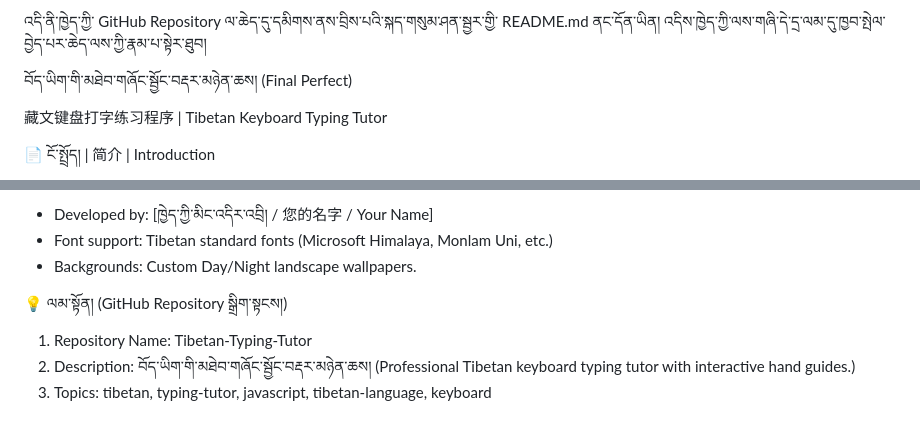
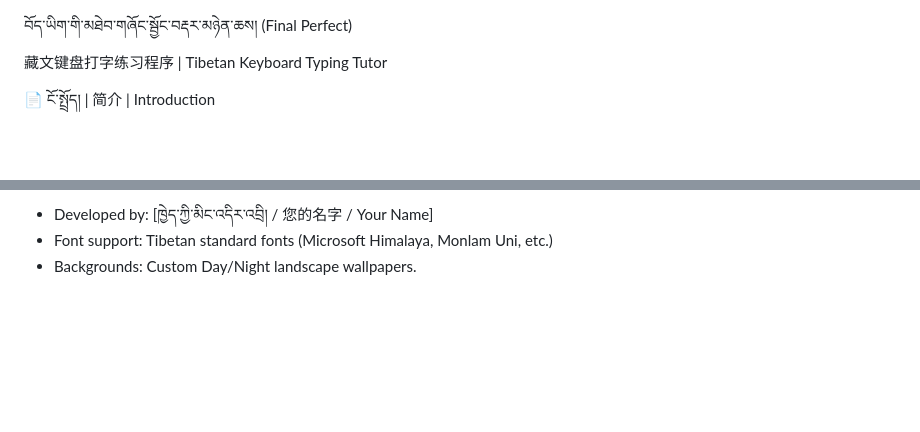
Before and after one commit to Bongzi/tibetan-typing, a Markdown page: README.md, 2 parts joined by grey strips. GitHub-like rendering; blank space fills up the shorter version.

```diff
--- a/README.md
+++ b/README.md
@@ -1,8 +1,3 @@
-འདི་ནི་ཁྱེད་ཀྱི་ GitHub Repository
-ལ་ཆེད་དུ་དམིགས་ནས་བྲིས་པའི་སྐད་གསུམ་ཤན་སྦྱར་གྱི་
-README.md ནང་དོན་ཡིན།
-འདིས་ཁྱེད་ཀྱི་ལས་གཞི་དེ་དྲ་ལམ་དུ་ཁྱབ་སྤེལ་བྱེད་པར་ཆེད་ལས་ཀྱི་རྣམ་པ་སྟེར་ཐུབ།
-
 བོད་ཡིག་གི་མཐེབ་གཞོང་སྦྱོང་བརྡར་མཉེན་ཆས། (Final Perfect)
 
 藏文键盘打字练习程序 | Tibetan Keyboard Typing Tutor
@@ -81,10 +76,3 @@ bugs, please let us know via the integrated feedback panel.
   - Developed by: [ཁྱེད་ཀྱི་མིང་འདིར་འབྲི། / 您的名字 / Your Name]
   - Font support: Tibetan standard fonts (Microsoft Himalaya, Monlam Uni, etc.)
   - Backgrounds: Custom Day/Night landscape wallpapers.
-
-💡 ལམ་སྟོན། (GitHub Repository སྒྲིག་སྟངས།)
-
-1.  Repository Name: Tibetan-Typing-Tutor
-2.  Description: བོད་ཡིག་གི་མཐེབ་གཞོང་སྦྱོང་བརྡར་མཉེན་ཆས། (Professional Tibetan
-    keyboard typing tutor with interactive hand guides.)
-3.  Topics: tibetan, typing-tutor, javascript, tibetan-language, keyboard
```
